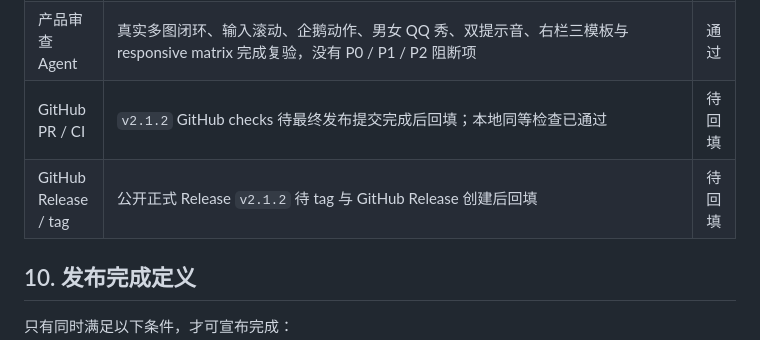
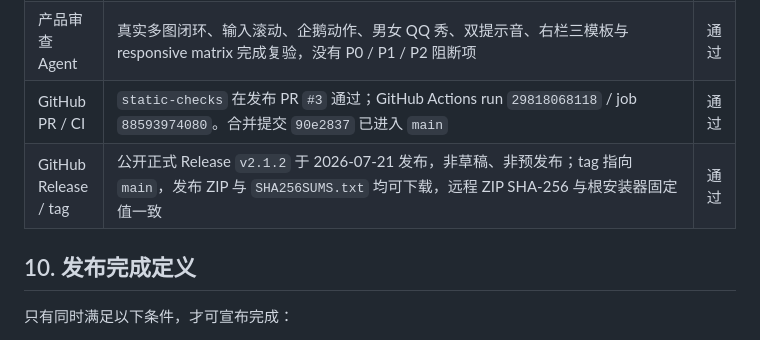
Before and after one commit to tangyihang-jiayou/QQ_agentshow, a Markdown page: docs/RELEASE-REQUIREMENTS.md, the part around the change. Rendered like a GitHub page.

Commit message:
Document v2.1.2 release evidence
Fill release checklist evidence after publishing v2.1.2.

```diff
--- a/docs/RELEASE-REQUIREMENTS.md
+++ b/docs/RELEASE-REQUIREMENTS.md
@@ -129,8 +129,8 @@
 | 安装审查 Agent | 最终候选的首次安装、更新、配置保留、失败恢复、Skill 入口和独立包均完成复验，没有 P0 / P1 / P2 阻断项 | 通过 |
 | 安全审查 Agent | 清洁公共历史、安装器固定 tag / SHA-256、回环 CDP 边界、隐私扫描、素材权利说明与发行包完成复验，没有 P0 / P1 / P2 阻断项 | 通过 |
 | 产品审查 Agent | 真实多图闭环、输入滚动、企鹅动作、男女 QQ 秀、双提示音、右栏三模板与 responsive matrix 完成复验，没有 P0 / P1 / P2 阻断项 | 通过 |
-| GitHub PR / CI | `v2.1.2` GitHub checks 待最终发布提交完成后回填；本地同等检查已通过 | 待回填 |
-| GitHub Release / tag | 公开正式 Release `v2.1.2` 待 tag 与 GitHub Release 创建后回填 | 待回填 |
+| GitHub PR / CI | `static-checks` 在发布 PR `#3` 通过；GitHub Actions run `29818068118` / job `88593974080`。合并提交 `90e2837` 已进入 `main` | 通过 |
+| GitHub Release / tag | 公开正式 Release `v2.1.2` 于 2026-07-21 发布，非草稿、非预发布；tag 指向 `main`，发布 ZIP 与 `SHA256SUMS.txt` 均可下载，远程 ZIP SHA-256 与根安装器固定值一致 | 通过 |
 
 ## 10. 发布完成定义
 
```
